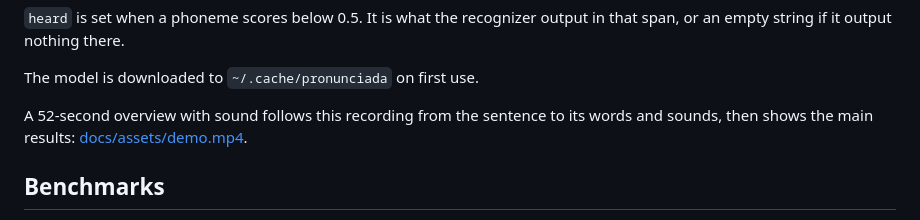
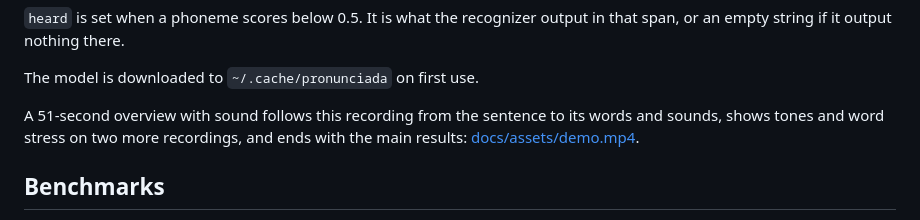
Before and after one commit to moglearn/Pronunciada, a Markdown page: README.md, the part around the change. Rendered like a GitHub page.

```diff
--- a/README.md
+++ b/README.md
@@ -79,7 +79,7 @@ for phone in result.words[7].phones:
 
 The model is downloaded to `~/.cache/pronunciada` on first use.
 
-A 52-second overview with sound follows this recording from the sentence to its words and sounds, then shows the main results: [docs/assets/demo.mp4](docs/assets/demo.mp4).
+A 51-second overview with sound follows this recording from the sentence to its words and sounds, shows tones and word stress on two more recordings, and ends with the main results: [docs/assets/demo.mp4](docs/assets/demo.mp4).
 
 ## Benchmarks
 
```
Also changed, not shown: docs/LICENSING.md (+2 -2 lines), site/assets/cover.jpg, 4 other files.
